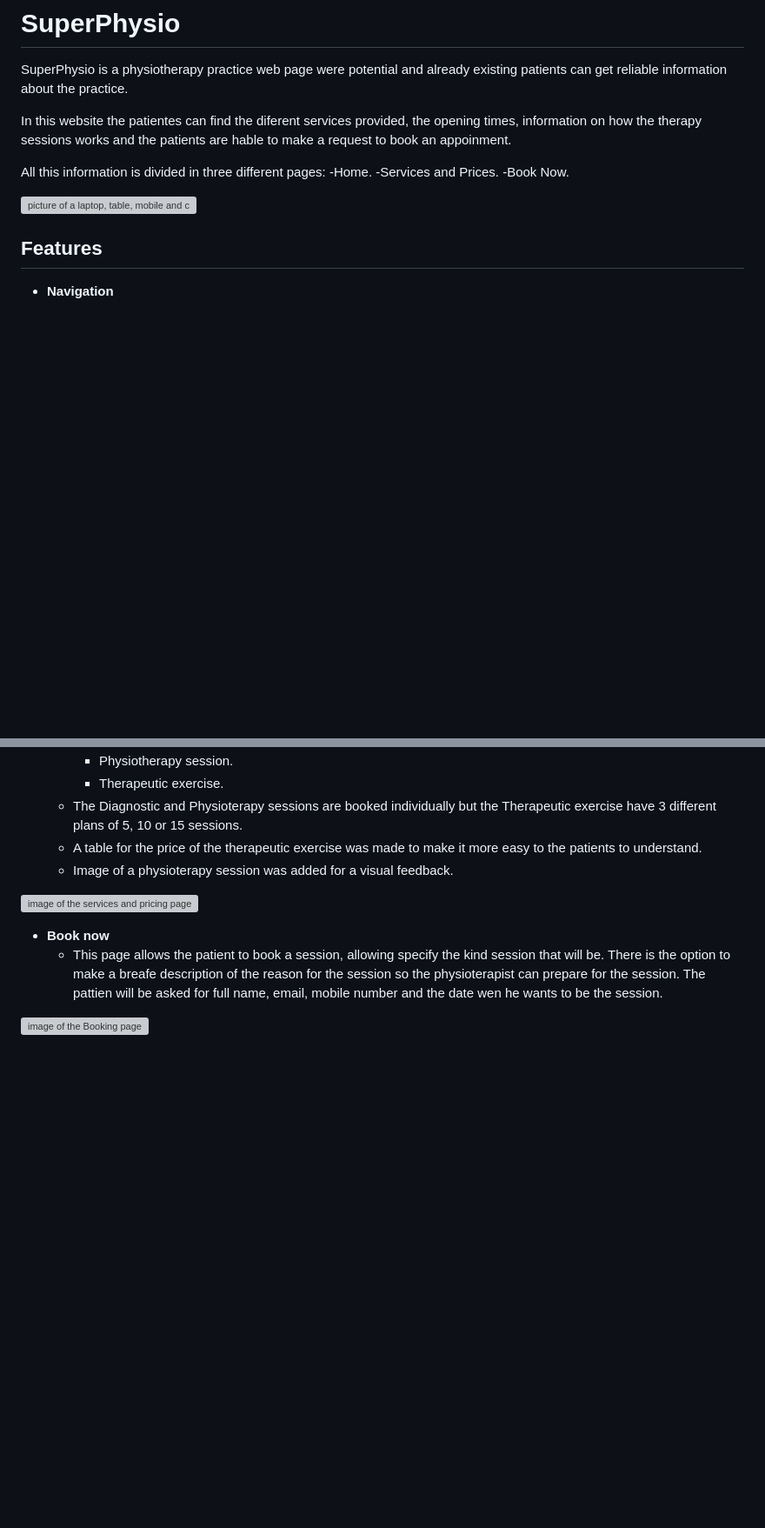
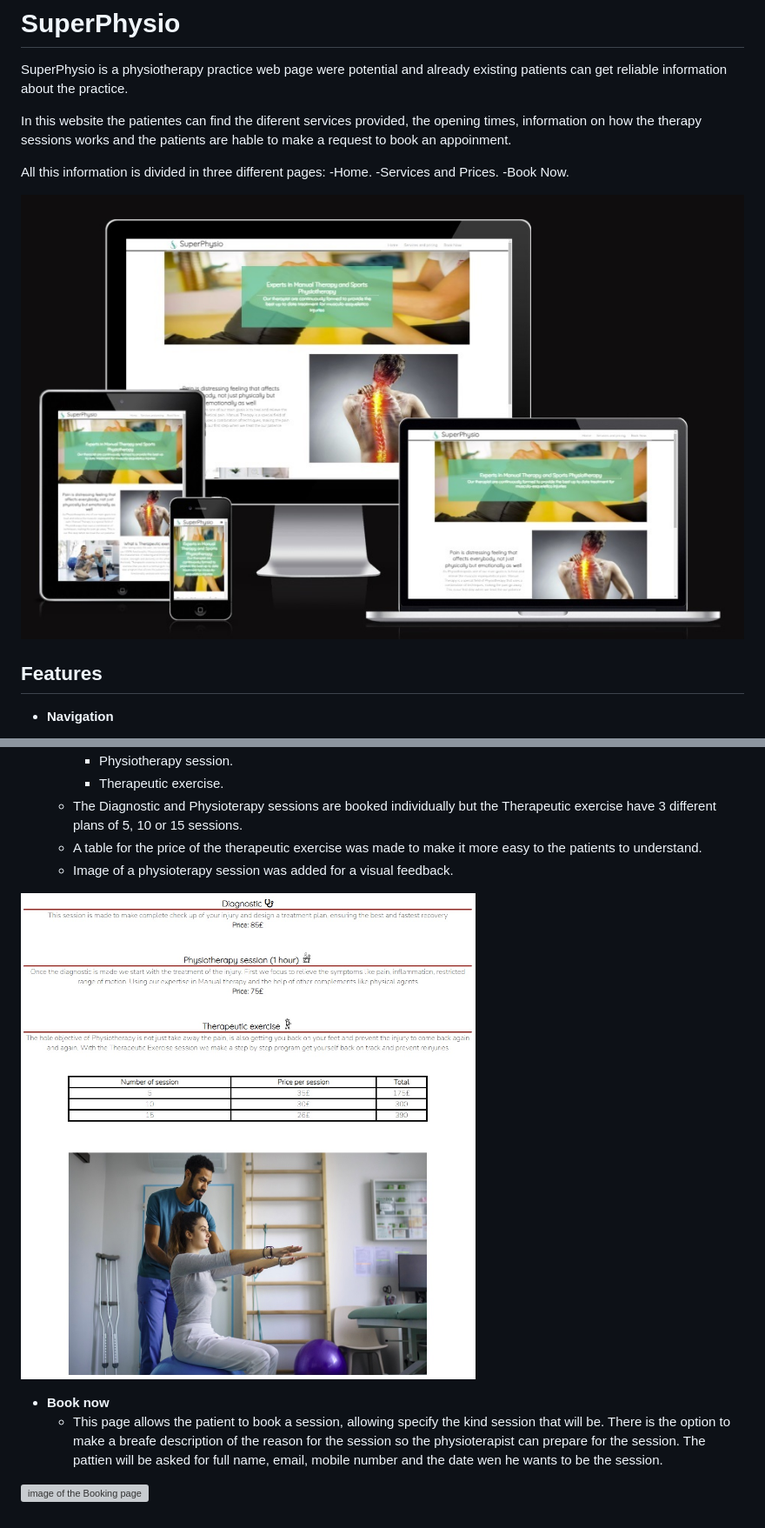
Before and after one commit to Luisg882/Super-Physio-main, a Markdown page: README.md, 2 parts joined by grey strips. Shown at 87% size. Rendered like a GitHub page; blank space fills up the shorter version; grey boxes are pictures that could not be loaded.

```diff
--- a/README.md
+++ b/README.md
@@ -9,7 +9,7 @@ All this information is divided in three different pages:
 -Services and Prices.
 -Book Now.
 
-![picture of a laptop, table, mobile and computer monitor showing SuperPhysio page](/assets/Images/responsive.JPG)
+![picture of a laptop, table, mobile and computer monitor showing SuperPhysio page](/assets/Images/responsive.jpg)
 
 ## Features
 
@@ -61,7 +61,7 @@ All this information is divided in three different pages:
     - A table for the price of the therapeutic exercise was made to make it more easy to the patients to understand.
     - Image of a physioterapy session was added for a visual feedback.
 
-![image of the services and pricing page](/assets/Images/services-and-pricing.JPG)
+![image of the services and pricing page](/assets/Images/services-and-pricing.jpg)
 
 - **Book now**
     - This page allows the patient to book a session, allowing specify the kind session that will be. There is the option to make a breafe description of the reason for the session so the physioterapist can prepare for the session. The pattien will be asked for full name, email, mobile number and the date wen he wants to be the session.
```
Also changed, not shown: other parts of README.md (+5 -5 lines).
